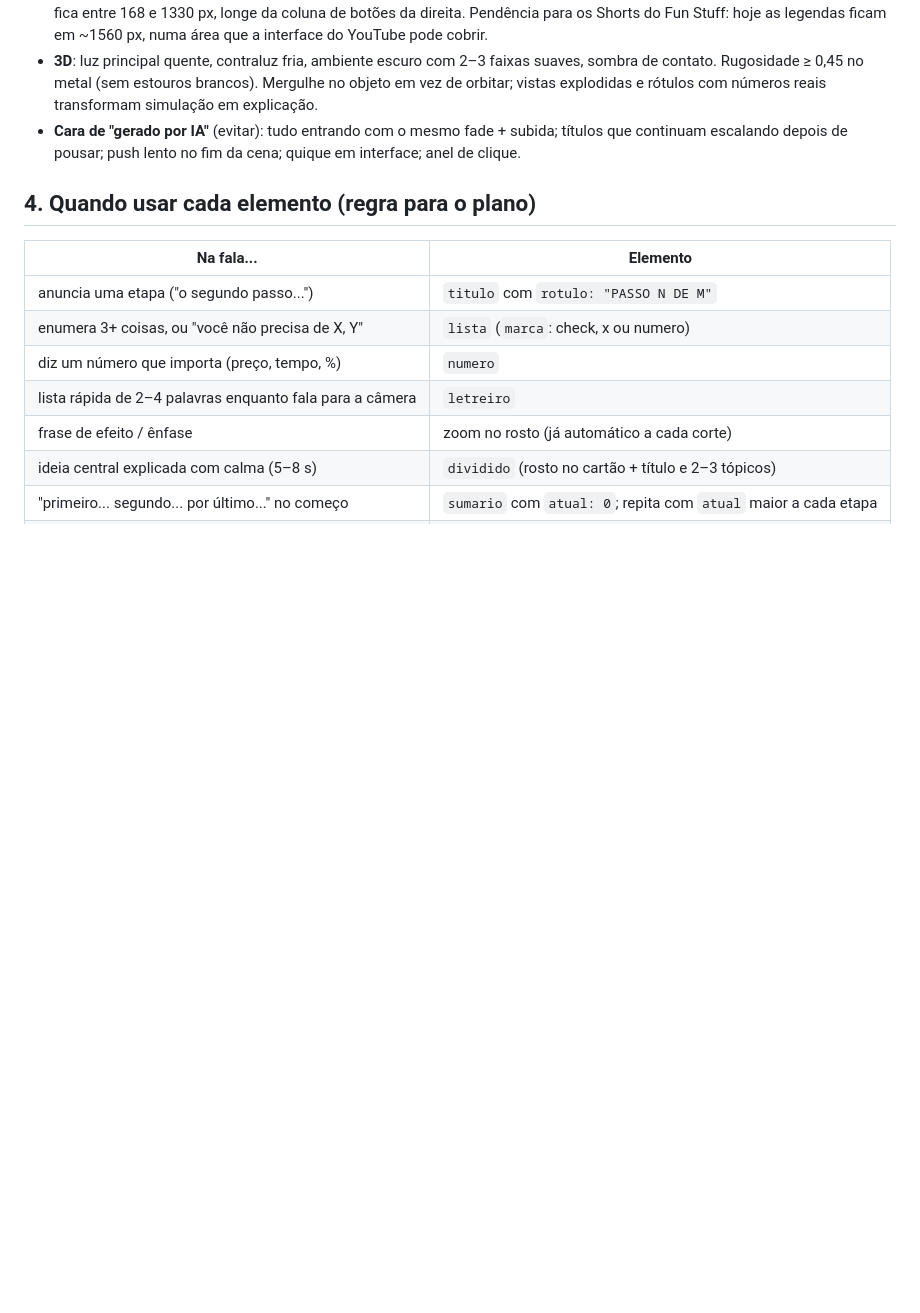
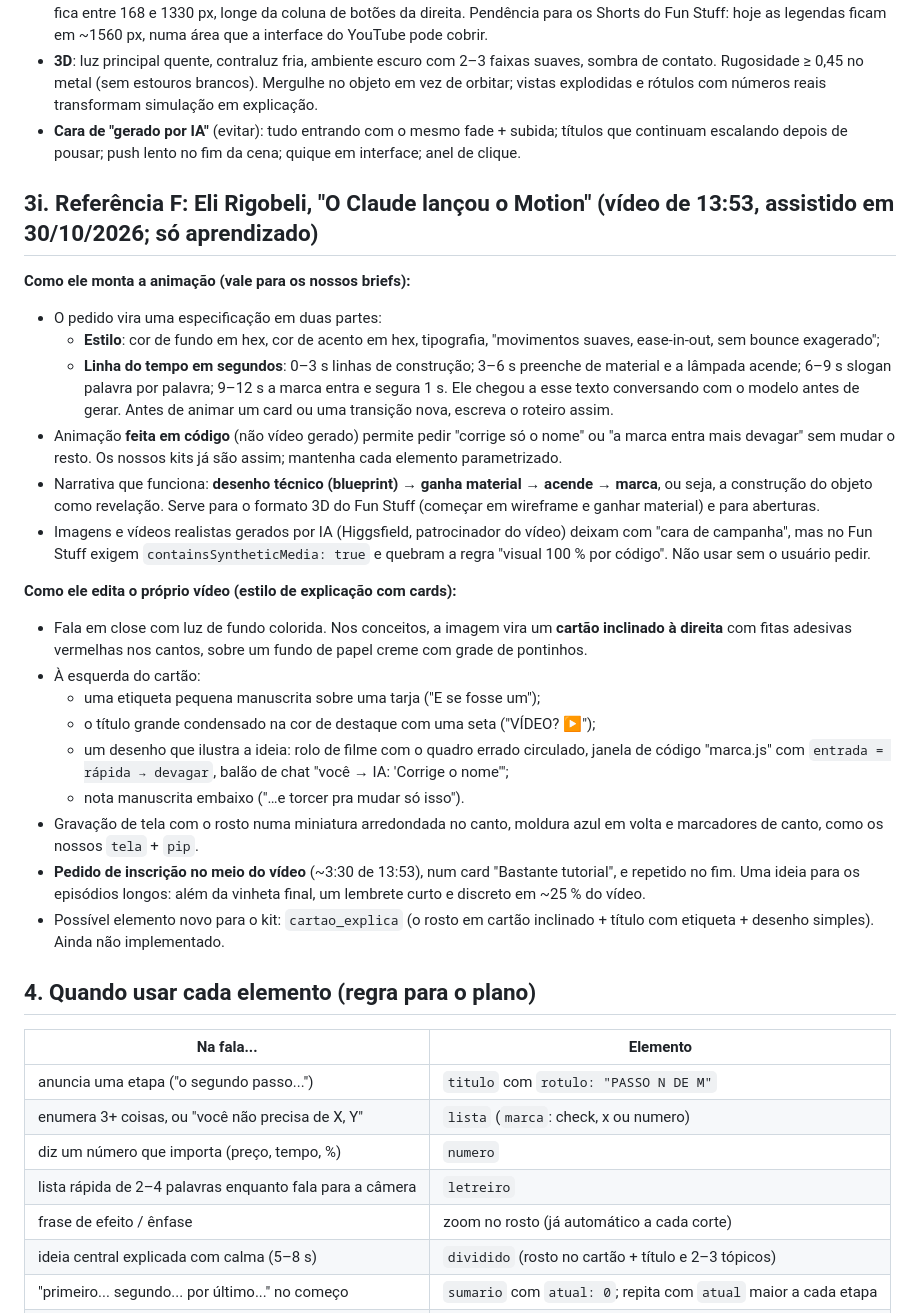
Before and after one commit to gupoletto/edi-ao-de-video, a Markdown page: edicao/ESTILO.md, the part around the change. GitHub-like rendering; blank space fills up the shorter version.

Commit message:
Record lessons from the Claude Motion reference video
Co-Authored-By: Claude Opus 5.5 <noreply@anthropic.com>
Claude-Session: https://claude.ai/code/session_012noMT8M1caNaQcjPwwhhaP

```diff
--- a/edicao/ESTILO.md
+++ b/edicao/ESTILO.md
@@ -194,6 +194,41 @@ Só referência por enquanto (o usuário pediu para aprender, não para aplicar
 - **Cara de "gerado por IA"** (evitar): tudo entrando com o mesmo fade + subida; títulos que continuam escalando
   depois de pousar; push lento no fim da cena; quique em interface; anel de clique.
 
+## 3i. Referência F: Eli Rigobeli, "O Claude lançou o Motion" (vídeo de 13:53, assistido em 30/10/2026; só aprendizado)
+
+**Como ele monta a animação (vale para os nossos briefs):**
+- O pedido vira uma especificação em duas partes:
+  - **Estilo**: cor de fundo em hex, cor de acento em hex, tipografia, "movimentos suaves, ease-in-out, sem bounce
+    exagerado";
+  - **Linha do tempo em segundos**: 0–3 s linhas de construção; 3–6 s preenche de material e a lâmpada acende;
+    6–9 s slogan palavra por palavra; 9–12 s a marca entra e segura 1 s.
+  Ele chegou a esse texto conversando com o modelo antes de gerar. Antes de animar um card ou uma transição nova,
+  escreva o roteiro assim.
+- Animação **feita em código** (não vídeo gerado) permite pedir "corrige só o nome" ou "a marca entra mais devagar"
+  sem mudar o resto. Os nossos kits já são assim; mantenha cada elemento parametrizado.
+- Narrativa que funciona: **desenho técnico (blueprint) → ganha material → acende → marca**, ou seja, a construção do
+  objeto como revelação. Serve para o formato 3D do Fun Stuff (começar em wireframe e ganhar material) e para
+  aberturas.
+- Imagens e vídeos realistas gerados por IA (Higgsfield, patrocinador do vídeo) deixam com "cara de campanha", mas
+  no Fun Stuff exigem `containsSyntheticMedia: true` e quebram a regra "visual 100 % por código". Não usar sem o
+  usuário pedir.
+
+**Como ele edita o próprio vídeo (estilo de explicação com cards):**
+- Fala em close com luz de fundo colorida. Nos conceitos, a imagem vira um **cartão inclinado à direita** com fitas
+  adesivas vermelhas nos cantos, sobre um fundo de papel creme com grade de pontinhos.
+- À esquerda do cartão:
+  - uma etiqueta pequena manuscrita sobre uma tarja ("E se fosse um");
+  - o título grande condensado na cor de destaque com uma seta ("VÍDEO? ▶");
+  - um desenho que ilustra a ideia: rolo de filme com o quadro errado circulado, janela de código "marca.js" com
+    `entrada = rápida → devagar`, balão de chat "você → IA: 'Corrige o nome'";
+  - nota manuscrita embaixo ("…e torcer pra mudar só isso").
+- Gravação de tela com o rosto numa miniatura arredondada no canto, moldura azul em volta e marcadores de canto,
+  como os nossos `tela` + `pip`.
+- **Pedido de inscrição no meio do vídeo** (~3:30 de 13:53), num card "Bastante tutorial", e repetido no fim. Uma
+  ideia para os episódios longos: além da vinheta final, um lembrete curto e discreto em ~25 % do vídeo.
+- Possível elemento novo para o kit: `cartao_explica` (o rosto em cartão inclinado + título com etiqueta + desenho
+  simples). Ainda não implementado.
+
 ## 4. Quando usar cada elemento (regra para o plano)
 
 | Na fala... | Elemento |
```
Also changed, not shown: shorts/ROTINA.md (+1 -1 lines).
